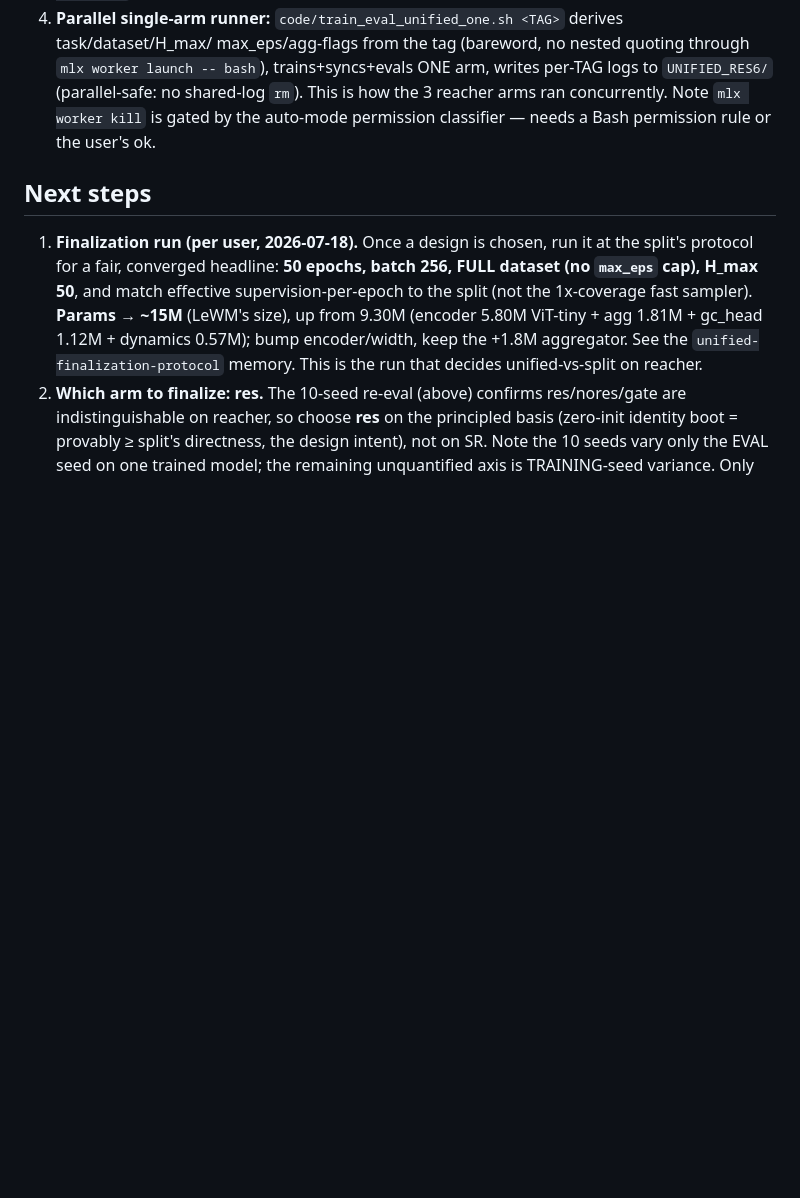
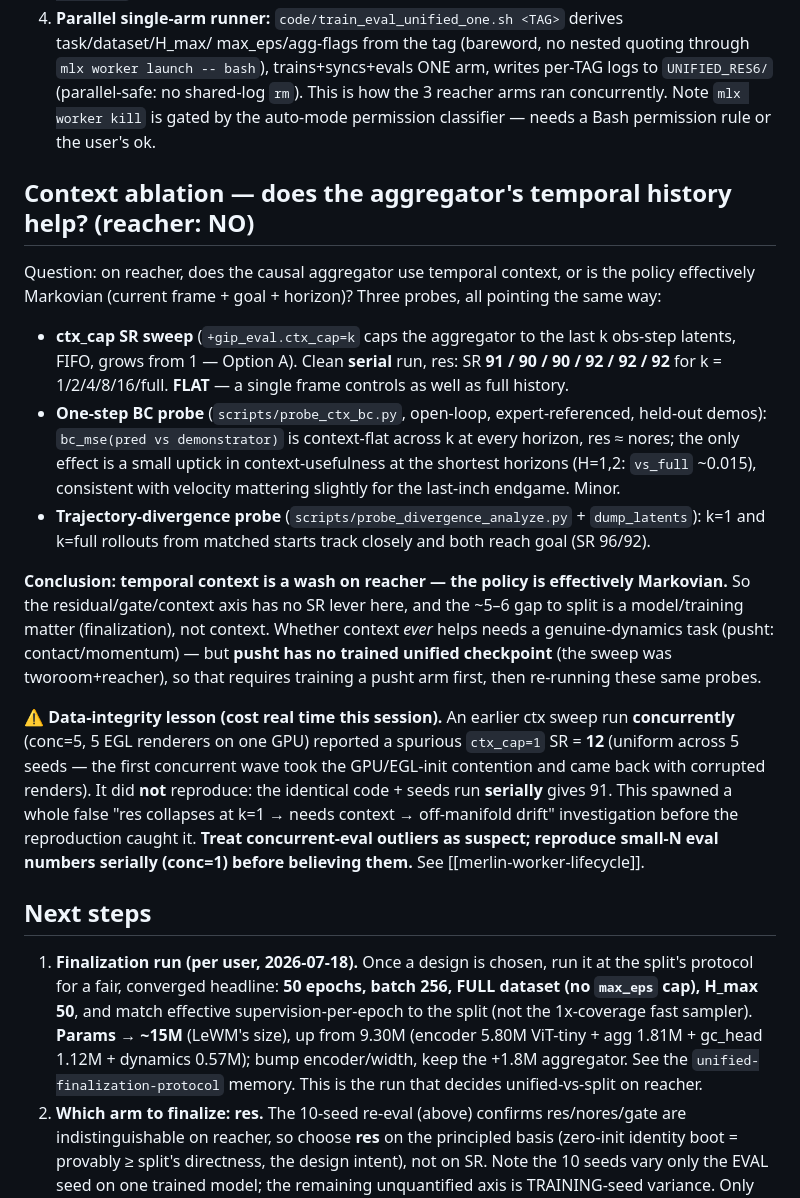
Before and after one commit to MinghaoFu/lewam, a Markdown page: docs/LEWAM_UNIFIED_HANDOFF3.md, the part around the change. Drawn GitHub-style; blank space fills up the shorter version.

Commit message:
docs: context ablation section — context is a wash on reacher (Markovian); the 12 was concurrency
Records the corrected finding: ctx_cap SR sweep is FLAT (res 91/90/90/92/92/92 for k=1..full, run
serially), one-step BC is context-flat (res≈nores), k=1≈k=full rollouts both reach goal. The unified
reacher policy is effectively Markovian; the residual/gate/context axis has no SR lever; the gap to
split is model/training. Flags the data-integrity lesson: an earlier CONCURRENT (conc=5) run reported
a spurious ctx_cap=1=12 (EGL-contention-corrupted renders) that did not reproduce serially (=91) --
reproduce small-N eval serially before believing outliers. pusht context test needs a trained arm.

Co-Authored-By: Claude Opus 4.8 <noreply@anthropic.com>
Claude-Session: https://claude.ai/code/session_013w1qccaNVSkCsJF6qHkdc3

```diff
--- a/docs/LEWAM_UNIFIED_HANDOFF3.md
+++ b/docs/LEWAM_UNIFIED_HANDOFF3.md
@@ -84,6 +84,35 @@ the question the finalization run answers.
    `rm`). This is how the 3 reacher arms ran concurrently. Note `mlx worker kill` is gated by the
    auto-mode permission classifier — needs a Bash permission rule or the user's ok.
 
+## Context ablation — does the aggregator's temporal history help? (reacher: NO)
+
+Question: on reacher, does the causal aggregator use temporal context, or is the policy effectively
+Markovian (current frame + goal + horizon)? Three probes, all pointing the same way:
+
+- **ctx_cap SR sweep** (`+gip_eval.ctx_cap=k` caps the aggregator to the last k obs-step latents,
+  FIFO, grows from 1 — Option A). Clean **serial** run, res: SR **91 / 90 / 90 / 92 / 92 / 92** for
+  k = 1/2/4/8/16/full. **FLAT** — a single frame controls as well as full history.
+- **One-step BC probe** (`scripts/probe_ctx_bc.py`, open-loop, expert-referenced, held-out demos):
+  `bc_mse(pred vs demonstrator)` is context-flat across k at every horizon, res ≈ nores; the only
+  effect is a small uptick in context-usefulness at the shortest horizons (H=1,2: `vs_full` ~0.015),
+  consistent with velocity mattering slightly for the last-inch endgame. Minor.
+- **Trajectory-divergence probe** (`scripts/probe_divergence_analyze.py` + `dump_latents`): k=1 and
+  k=full rollouts from matched starts track closely and both reach goal (SR 96/92).
+
+**Conclusion: temporal context is a wash on reacher — the policy is effectively Markovian.** So the
+residual/gate/context axis has no SR lever here, and the ~5–6 gap to split is a model/training
+matter (finalization), not context. Whether context *ever* helps needs a genuine-dynamics task
+(pusht: contact/momentum) — but **pusht has no trained unified checkpoint** (the sweep was
+tworoom+reacher), so that requires training a pusht arm first, then re-running these same probes.
+
+**⚠️ Data-integrity lesson (cost real time this session).** An earlier ctx sweep run **concurrently**
+(conc=5, 5 EGL renderers on one GPU) reported a spurious `ctx_cap=1` SR = **12** (uniform across 5
+seeds — the first concurrent wave took the GPU/EGL-init contention and came back with corrupted
+renders). It did **not** reproduce: the identical code + seeds run **serially** gives 91. This spawned
+a whole false "res collapses at k=1 → needs context → off-manifold drift" investigation before the
+reproduction caught it. **Treat concurrent-eval outliers as suspect; reproduce small-N eval numbers
+serially (conc=1) before believing them.** See [[merlin-worker-lifecycle]].
+
 ## Next steps
 
 1. **Finalization run (per user, 2026-07-18).** Once a design is chosen, run it at the split's
```
